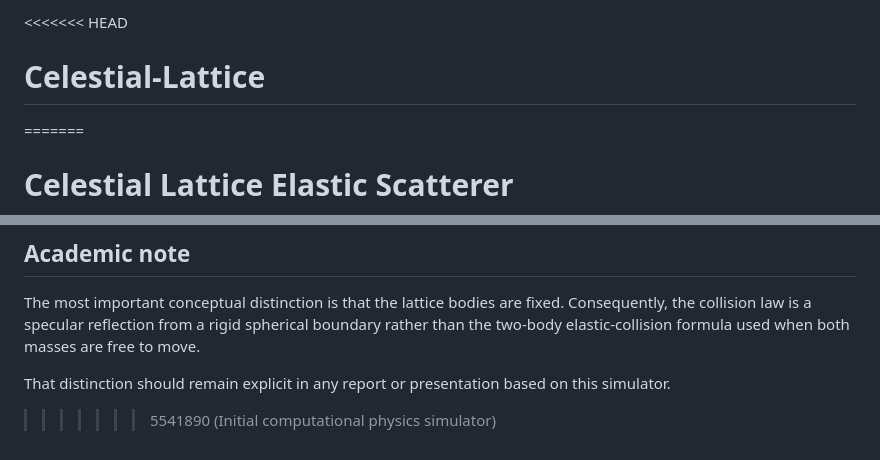
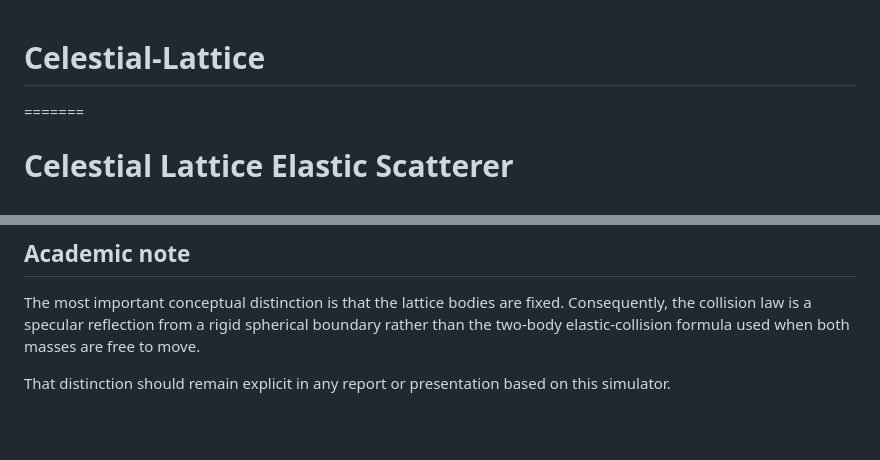
Before and after one commit to AimingSurvival/Celestial-Lattice, a Markdown page: README.md, 2 parts joined by grey strips. Drawn GitHub-style; blank space fills up the shorter version.

```diff
--- a/README.md
+++ b/README.md
@@ -1,4 +1,4 @@
-<<<<<<< HEAD
+
 # Celestial-Lattice
 =======
 # Celestial Lattice Elastic Scatterer
@@ -234,4 +234,3 @@ Potential extensions include:
 The most important conceptual distinction is that the lattice bodies are fixed. Consequently, the collision law is a specular reflection from a rigid spherical boundary rather than the two-body elastic-collision formula used when both masses are free to move.
 
 That distinction should remain explicit in any report or presentation based on this simulator.
->>>>>>> 5541890 (Initial computational physics simulator)
```
